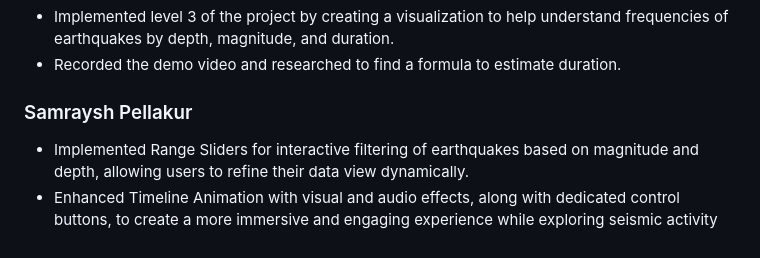
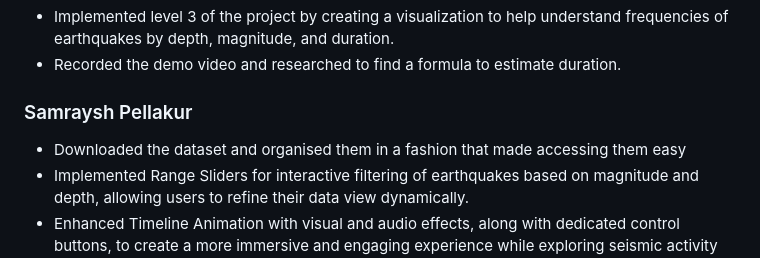
Before and after one commit to DataVis-Spring2025/DV-Project2, a Markdown page: README.md, the part around one of its changes. GitHub-like rendering.

```diff
--- a/README.md
+++ b/README.md
@@ -106,6 +106,7 @@ https://youtu.be/6tEtrOu1Ifs
 - Implemented level 3 of the project by creating a visualization to help understand frequencies of earthquakes by depth, magnitude, and duration.
 - Recorded the demo video and researched to find a formula to estimate duration.
 ### Samraysh Pellakur
+- Downloaded the dataset and organised them in a fashion that made accessing them easy
 - Implemented Range Sliders for interactive filtering of earthquakes based on magnitude and depth, allowing users to refine their data view dynamically.
 - Enhanced Timeline Animation with visual and audio effects, along with dedicated control buttons, to create a more immersive and engaging experience while exploring seismic activity over time.
 ### Tulasi Rama Raju Chittiraju
```
Also changed, not shown: other parts of README.md (+4 -4 lines).
